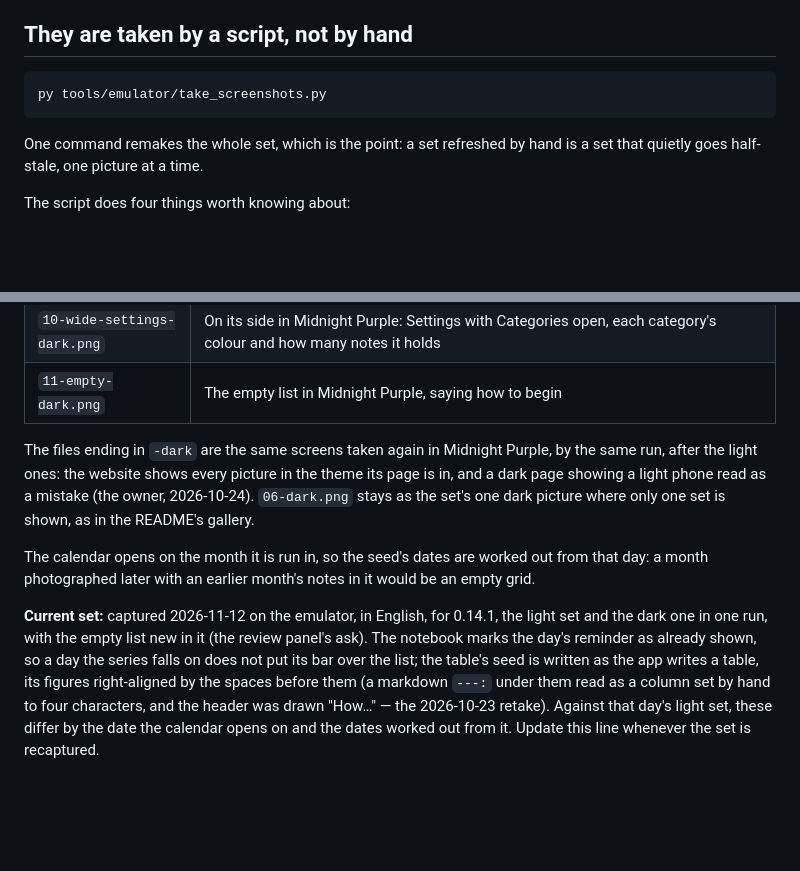
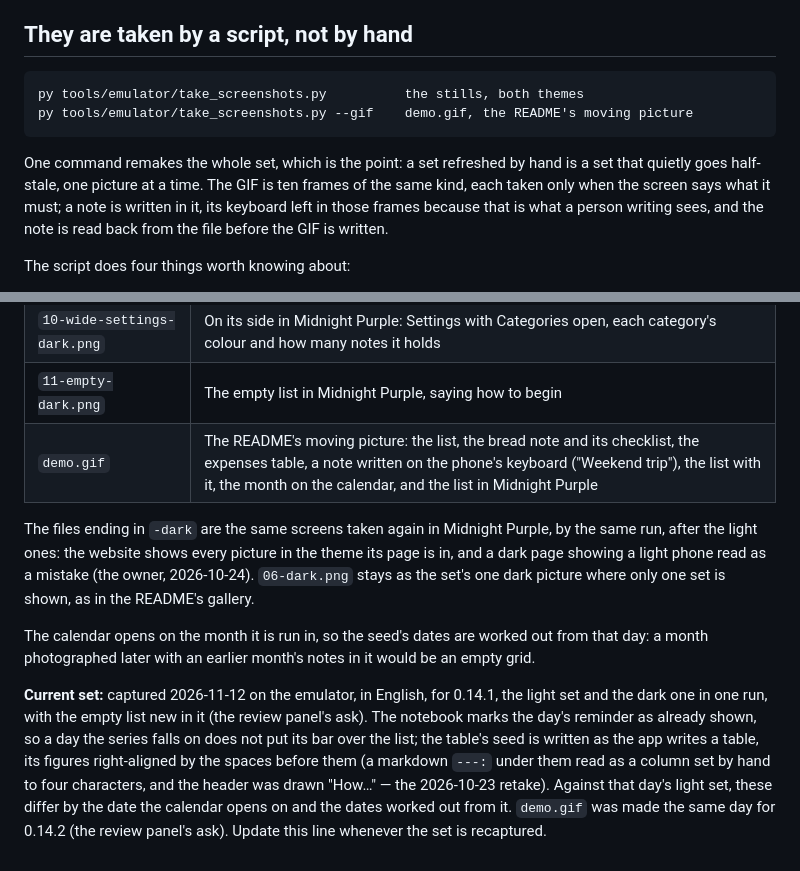
Before and after one commit to AlexandraMoldovan95/noteOrganizerForAndroid, a Markdown page: docs/screenshots/README.md, 2 parts joined by grey strips. Rendered like a GitHub page; blank space fills up the shorter version.

```diff
--- a/docs/screenshots/README.md
+++ b/docs/screenshots/README.md
@@ -8,10 +8,15 @@ asks the desktop app's own drawing for Android's sizes.
 
 ## They are taken by a script, not by hand
 
-    py tools/emulator/take_screenshots.py
+    py tools/emulator/take_screenshots.py          the stills, both themes
+    py tools/emulator/take_screenshots.py --gif    demo.gif, the README's moving picture
 
 One command remakes the whole set, which is the point: a set refreshed by
-hand is a set that quietly goes half-stale, one picture at a time.
+hand is a set that quietly goes half-stale, one picture at a time. The
+GIF is ten frames of the same kind, each taken only when the screen says
+what it must; a note is written in it, its keyboard left in those frames
+because that is what a person writing sees, and the note is read back
+from the file before the GIF is written.
 
 The script does four things worth knowing about:
 
@@ -74,6 +79,7 @@ white signal icon.
 | `09-wide-calendar-dark.png` | On its side in Midnight Purple: the calendar, the note's day chosen in the month and the series' days marked, the note open beside it |
 | `10-wide-settings-dark.png` | On its side in Midnight Purple: Settings with Categories open, each category's colour and how many notes it holds |
 | `11-empty-dark.png` | The empty list in Midnight Purple, saying how to begin |
+| `demo.gif` | The README's moving picture: the list, the bread note and its checklist, the expenses table, a note written on the phone's keyboard ("Weekend trip"), the list with it, the month on the calendar, and the list in Midnight Purple |
 
 The files ending in `-dark` are the same screens taken again in Midnight
 Purple, by the same run, after the light ones: the website shows every
@@ -95,5 +101,6 @@ a table, its figures right-aligned by the spaces before them (a markdown
 `---:` under them read as a column set by hand to four characters, and
 the header was drawn "How…" — the 2026-10-23 retake). Against that
 day's light set, these differ by the date the calendar opens on and the
-dates worked out from it. Update this line whenever the set is
+dates worked out from it. `demo.gif` was made the same day for 0.14.2
+(the review panel's ask). Update this line whenever the set is
 recaptured.
```
Also changed, not shown: README.md (+4 -0 lines), tools/emulator/README.md (+4 -3 lines), docs/screenshots/demo.gif (added), 1 other file.
